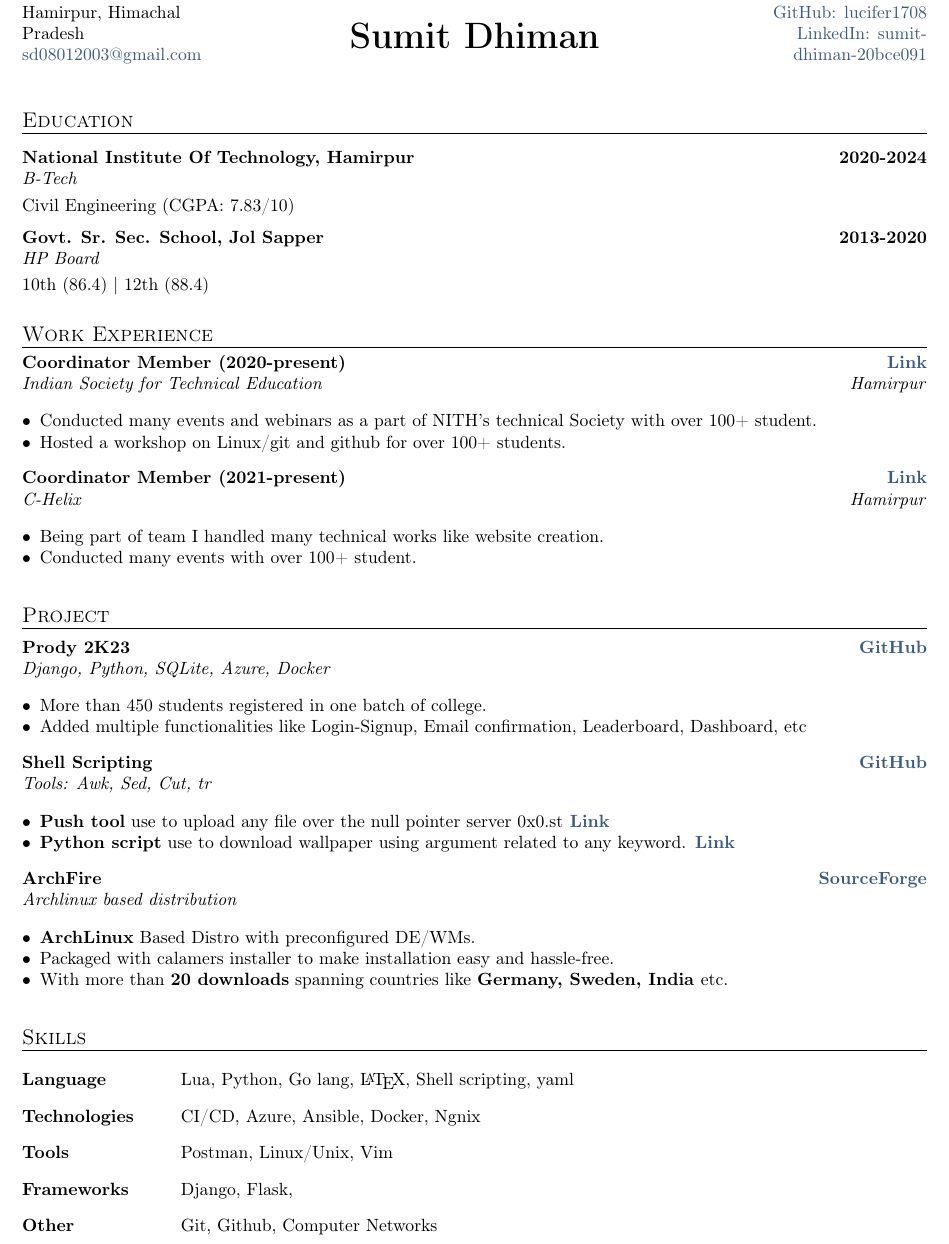
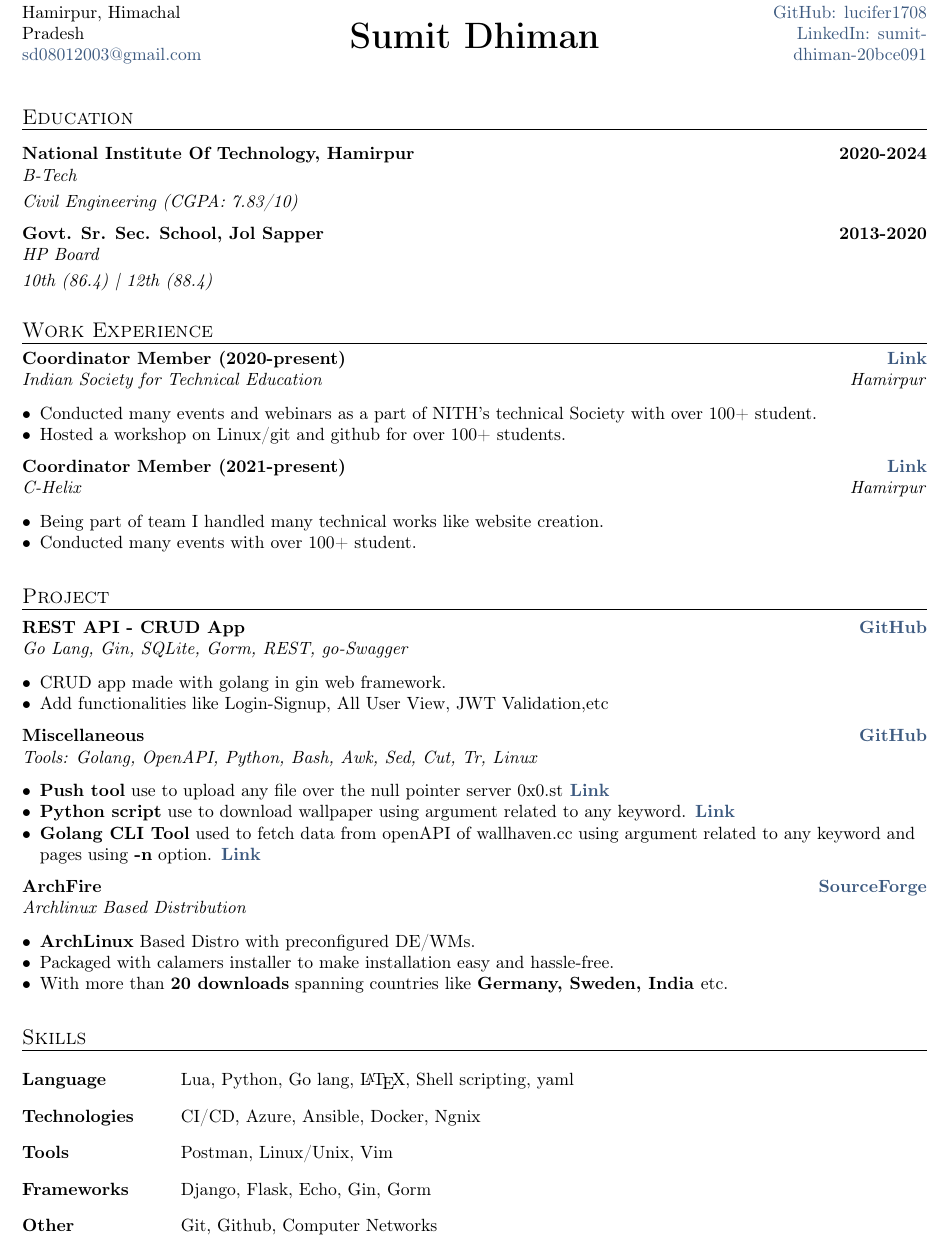
Before and after one commit to lucifer1708/resume-latex, a LaTeX CV (resume.tex, which reads sections/education.tex, sections/project.tex, sections/skills.tex): part of the page, cut so that both start at the same text. Compiled offline with pdfLaTeX.

Commit message:
added golang projects

```diff
--- a/resume.tex
+++ b/resume.tex
@@ -3,6 +3,7 @@
 \usepackage{CJKutf8}
 \usepackage{tabularx}
 \usepackage{array}
+\usepackage{amstext}
 \usepackage{TLCresume}
 
 %====================
--- a/sections/education.tex
+++ b/sections/education.tex
@@ -2,10 +2,10 @@
 \subsection {{National Institute Of Technology, Hamirpur}\hfill 2020-2024}
 \subtext{B-Tech}
 \vspace*{3pt}
-Civil Engineering (CGPA: 7.83/10)
+\textit{Civil Engineering (CGPA: 7.83/10)}
 
 \vspace*{6pt}
 \subsection{{Govt. Sr. Sec. School, Jol Sapper }\hfill 2013-2020}
 \subtext{HP Board}
 \vspace*{3pt}
-10th (86.4) | 12th (88.4)
+\textit{10th (86.4) | 12th (88.4)}
--- a/sections/project.tex
+++ b/sections/project.tex
@@ -5,24 +5,23 @@
 %====================
 % EXPERIENCE A
 %====================
-
 \vspace*{4pt}
-\subsection{{Prody 2K23}\hfill \href{https://github.com/istenith/PRODY-2023}{\textbf{GitHub}}} %Website
-\subtext{Django, Python, SQLite, Azure, Docker}
+\subsection{{REST API - CRUD App }\hfill \href{https://github.com/lucifer1708/golang-REST-API-backend}{\textbf{GitHub}}} %Website
+\subtext{Go Lang, Gin, SQLite, Gorm, REST, go-Swagger}
 \begin{zitemize}
-\item More than 450 students registered in one batch of college.
-\item Added multiple functionalities like Login-Signup, Email confirmation, Leaderboard, Dashboard, etc
+\item CRUD app made with golang in gin web framework.
+\item Add functionalities like Login-Signup, All User View, JWT Validation,etc
 \end{zitemize}
-
 %====================
 % EXPERIENCE B
 %====================
 \vspace*{4pt}
-\subsection{{Shell Scripting}\hfill \href{https://gist.github.com/lucifer1708}{\textbf{GitHub}}}
-\subtext{Tools: Awk, Sed, Cut, tr}
+\subsection{{Miscellaneous}\hfill \href{https://gist.github.com/lucifer1708}{\textbf{GitHub}}}
+\subtext{Tools: Golang, OpenAPI, Python, Bash,  Awk, Sed, Cut, Tr, Linux}
 \begin{zitemize}
   \item \textbf{Push tool} use to upload any file over the null pointer server 0x0.st\href{https://gist.github.com/lucifer1708/196a83a11efa5b1b17fd23a79dfb812e}{\textbf{ Link}}
   \item \textbf{Python script} use to download wallpaper using argument related to any keyword.\href{https://gist.github.com/lucifer1708/d46f4f91b1bff345aba25afc1e81f6d6}{\textbf{ Link}}
+\item \textbf{Golang CLI Tool} used to fetch data from openAPI of wallhaven.cc using argument related to any keyword and pages using \textbf{-n} option.\href{https://github.com/lucifer1708/go-practice-apps.git}{\textbf{ Link}}
 \end{zitemize}
 
 %====================
@@ -30,7 +29,7 @@
 %====================
 \vspace*{4pt}
 \subsection{{ArchFire}\hfill \href{https://sourceforge.net/projects/archfire/}{\textbf{SourceForge}}}
-\subtext{Archlinux based distribution}
+\subtext{Archlinux Based Distribution}
 \begin{zitemize}
   \item \textbf{ArchLinux} Based Distro with preconfigured DE/WMs.
 \item Packaged with calamers installer to make installation easy and hassle-free.
--- a/sections/skills.tex
+++ b/sections/skills.tex
@@ -12,7 +12,7 @@
 \vspace*{0.3pt} Postman, Linux/Unix, Vim \\
 \vspace*{0.3pt}
 \skills{Frameworks} & &
-\vspace*{0.3pt} Django, Flask, \\
+\vspace*{0.3pt} Django, Flask, Echo, Gin, Gorm\\
 \vspace*{0.3pt}
 \skills{Other} & &
 \vspace*{0.3pt} Git, Github, Computer Networks  \\
```
Also changed, not shown: resume.pdf, resume.tex (3 more changed lines), 5 other files.
